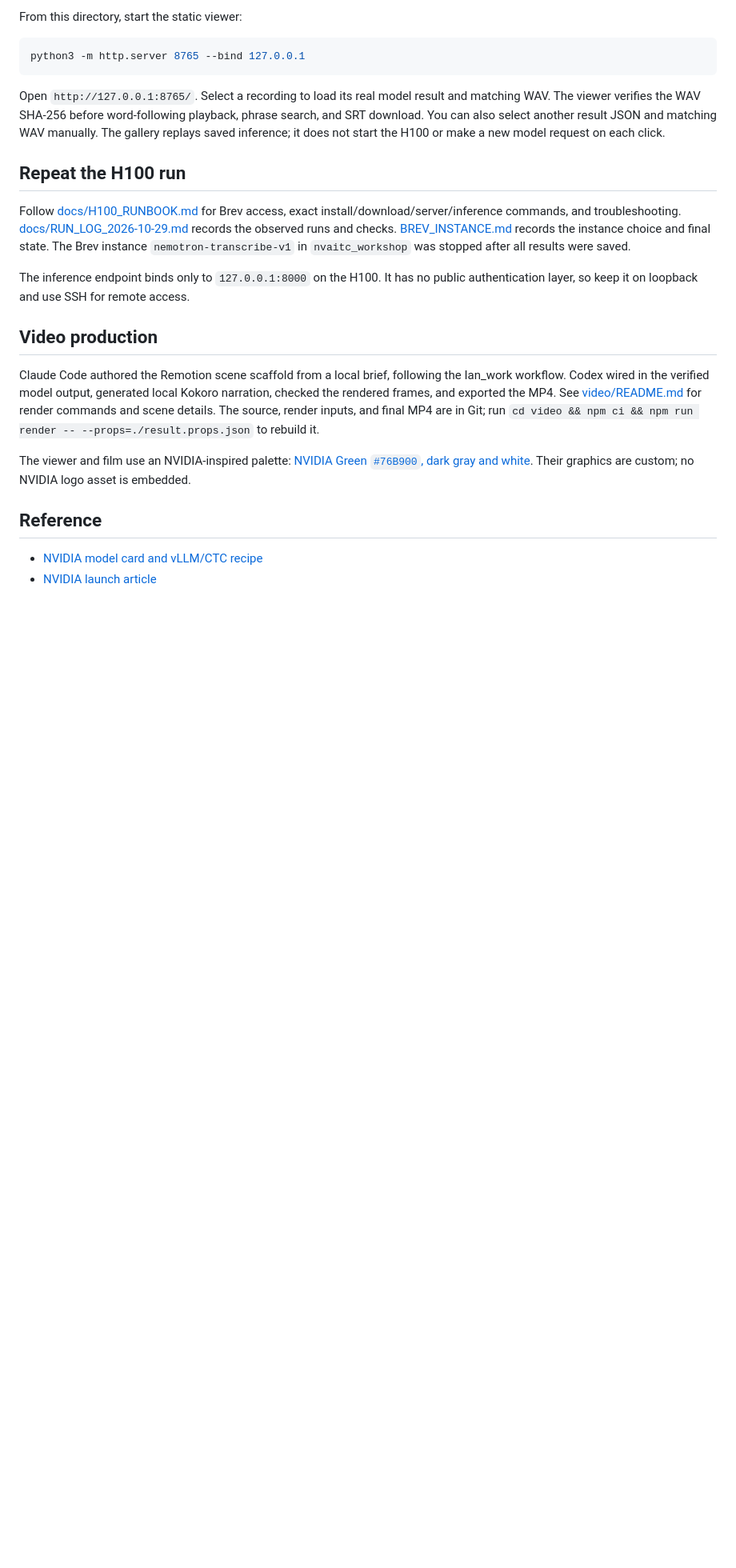
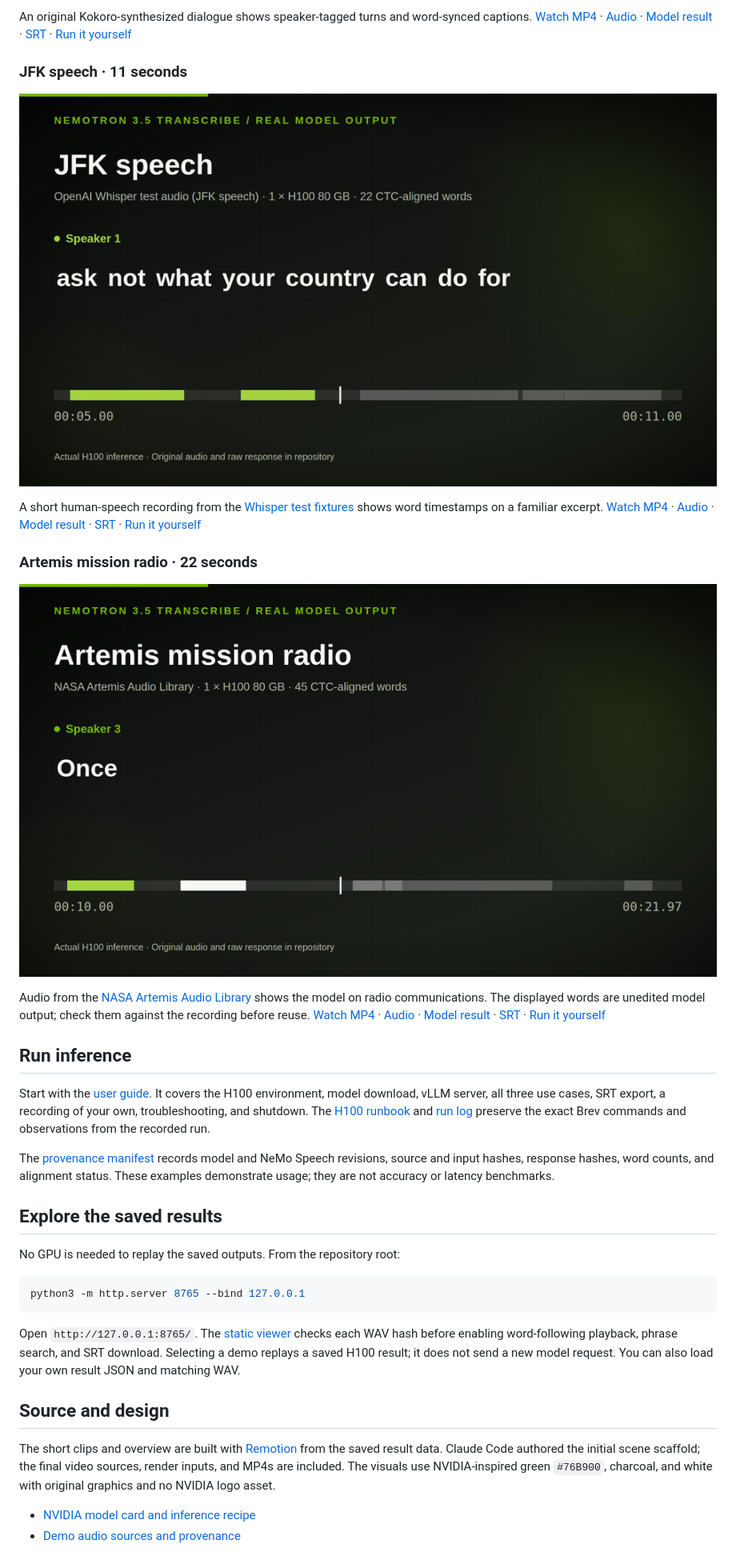
Before and after one commit to darren236/nemotron-transcribe-h100-demos, a Markdown page: README.md, the part around one of its changes. Shown at 80% size. Rendered like a GitHub page; pictures changed too: docs/thumbnails/artemis.png (added), docs/thumbnails/jfk.png (added); blank space fills up the shorter version.

Commit message:
Prepare local Nemotron demo showcase and user guide

````diff
--- a/README.md
+++ b/README.md
@@ -16,25 +14,37 @@ The demo takes cues from NVIDIA's [podcast](https://nvidia-nemotron-transcribe.h
 
-From this directory, start the static viewer:
+An original Kokoro-synthesized dialogue shows speaker-tagged turns and word-synced captions. [Watch MP4](video/out/conversation-caption.mp4) · [Audio](assets/demo_conversation.wav) · [Model result](runs/demo_conversation.json) · [SRT](runs/demo_conversation.srt) · [Run it yourself](docs/USER_GUIDE.md#1-two-speaker-conversation)
+
+### JFK speech · 11 seconds
+
+[![Watch the JFK speech caption demo](docs/thumbnails/jfk.png)](video/out/jfk-caption.mp4)
+
+A short human-speech recording from the [Whisper test fixtures](https://github.com/openai/whisper/blob/main/tests/jfk.flac) shows word timestamps on a familiar excerpt. [Watch MP4](video/out/jfk-caption.mp4) · [Audio](assets/jfk_speech.wav) · [Model result](runs/jfk_speech.json) · [SRT](runs/jfk_speech.srt) · [Run it yourself](docs/USER_GUIDE.md#2-jfk-speech)
+
+### Artemis mission radio · 22 seconds
+
+[![Watch the Artemis mission radio caption demo](docs/thumbnails/artemis.png)](video/out/artemis-caption.mp4)
+
+Audio from the [NASA Artemis Audio Library](https://www.nasa.gov/artemisaudio/) shows the model on radio communications. The displayed words are unedited model output; check them against the recording before reuse. [Watch MP4](video/out/artemis-caption.mp4) · [Audio](assets/artemis_houston.wav) · [Model result](runs/artemis_houston.json) · [SRT](runs/artemis_houston.srt) · [Run it yourself](docs/USER_GUIDE.md#3-artemis-mission-radio)
+
+## Run inference
+
+Start with the [user guide](docs/USER_GUIDE.md). It covers the H100 environment, model download, vLLM server, all three use cases, SRT export, a recording of your own, troubleshooting, and shutdown. The [H100 runbook](docs/H100_RUNBOOK.md) and [run log](docs/RUN_LOG_2026-10-29.md) preserve the exact Brev commands and observations from the recorded run.
+
+The [provenance manifest](runs/gallery_manifest.json) records model and NeMo Speech revisions, source and input hashes, response hashes, word counts, and alignment status. These examples demonstrate usage; they are not accuracy or latency benchmarks.
+
+## Explore the saved results
+
+No GPU is needed to replay the saved outputs. From the repository root:
 
 ```bash
 python3 -m http.server 8765 --bind 127.0.0.1
 ```
 
-Open `http://127.0.0.1:8765/`. Select a recording to load its real model result and matching WAV. The viewer verifies the WAV SHA-256 before word-following playback, phrase search, and SRT download. You can also select another result JSON and matching WAV manually. The gallery replays saved inference; it does not start the H100 or make a new model request on each click.
+Open `http://127.0.0.1:8765/`. The [static viewer](index.html) checks each WAV hash before enabling word-following playback, phrase search, and SRT download. Selecting a demo replays a saved H100 result; it does not send a new model request. You can also load your own result JSON and matching WAV.
 
-## Repeat the H100 run
+## Source and design
 
-Follow [docs/H100_RUNBOOK.md](docs/H100_RUNBOOK.md) for Brev access, exact install/download/server/inference commands, and troubleshooting. [docs/RUN_LOG_2026-10-29.md](docs/RUN_LOG_2026-10-29.md) records the observed runs and checks. [BREV_INSTANCE.md](BREV_INSTANCE.md) records the instance choice and final state. The Brev instance `nemotron-transcribe-v1` in `nvaitc_workshop` was stopped after all results were saved.
+The short clips and overview are built with [Remotion](video/README.md) from the saved result data. Claude Code authored the initial scene scaffold; the final video sources, render inputs, and MP4s are included. The visuals use NVIDIA-inspired green `#76B900`, charcoal, and white with original graphics and no NVIDIA logo asset.
 
-The inference endpoint binds only to `127.0.0.1:8000` on the H100. It has no public authentication layer, so keep it on loopback and use SSH for remote access.
-
-## Video production
-
-Claude Code authored the Remotion scene scaffold from a local brief, following the Ian_work workflow. Codex wired in the verified model output, generated local Kokoro narration, checked the rendered frames, and exported the MP4. See [video/README.md](video/README.md) for render commands and scene details. The source, render inputs, and final MP4 are in Git; run `cd video && npm ci && npm run render -- --props=./result.props.json` to rebuild it.
-
-The viewer and film use an NVIDIA-inspired palette: [NVIDIA Green `#76B900`, dark gray and white](https://www.nvidia.com/content/dam/en-zz/Solutions/about-us/documents/NVIDIA-Trademark-and-Logo-Usage-Guidelines.pdf). Their graphics are custom; no NVIDIA logo asset is embedded.
-
-## Reference
-
-- [NVIDIA model card and vLLM/CTC recipe](https://huggingface.co/nvidia/NVIDIA-Nemotron-3.5-Transcribe-30B-A4B)
-- [NVIDIA launch article](https://huggingface.co/blog/nvidia/nemotron-transcribe-granary)
+- [NVIDIA model card and inference recipe](https://huggingface.co/nvidia/NVIDIA-Nemotron-3.5-Transcribe-30B-A4B)
+- [Demo audio sources and provenance](demos/README.md)
````
Also changed, not shown: other parts of README.md (+7 -9 lines), demos/README.md (+2 -0 lines), docs/REPO_PLAN.md (added, +58 -0 lines), docs/USER_GUIDE.md (added, +171 -0 lines), docs/thumbnails/conversation.png (added), 2 other files.
